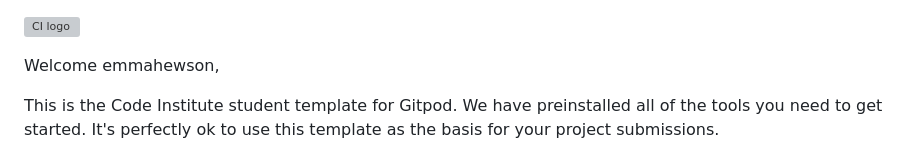
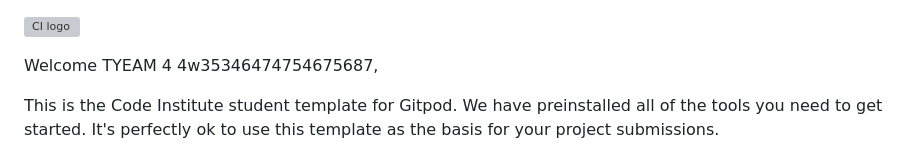
Before and after one commit to phloreenm/team4-march-hackathon, a Markdown page: README.md, the part around the change. GitHub-like rendering; grey boxes are pictures that could not be loaded.

```diff
--- a/README.md
+++ b/README.md
@@ -1,6 +1,6 @@
 ![CI logo](https://codeinstitute.s3.amazonaws.com/fullstack/ci_logo_small.png)
 
-Welcome emmahewson,
+Welcome TYEAM 4 4w35346474754675687,
 
 This is the Code Institute student template for Gitpod. We have preinstalled all of the tools you need to get started. It's perfectly ok to use this template as the basis for your project submissions.
 
```
